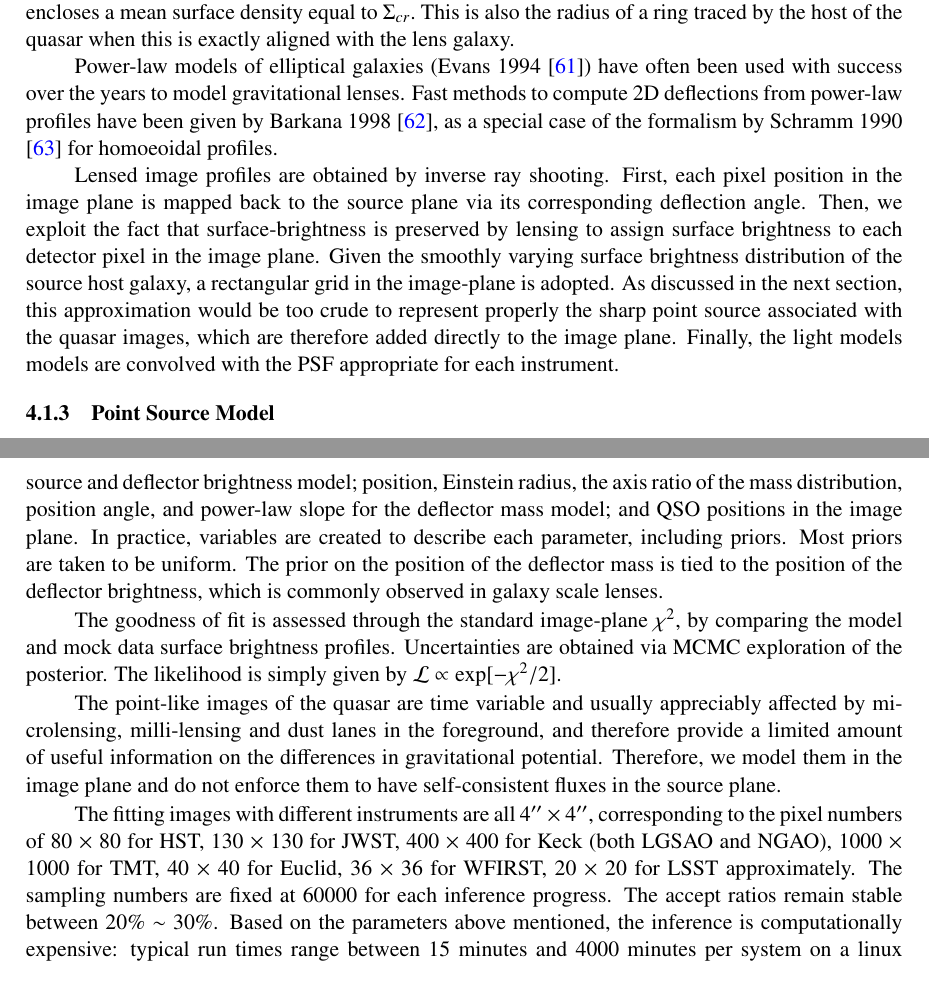
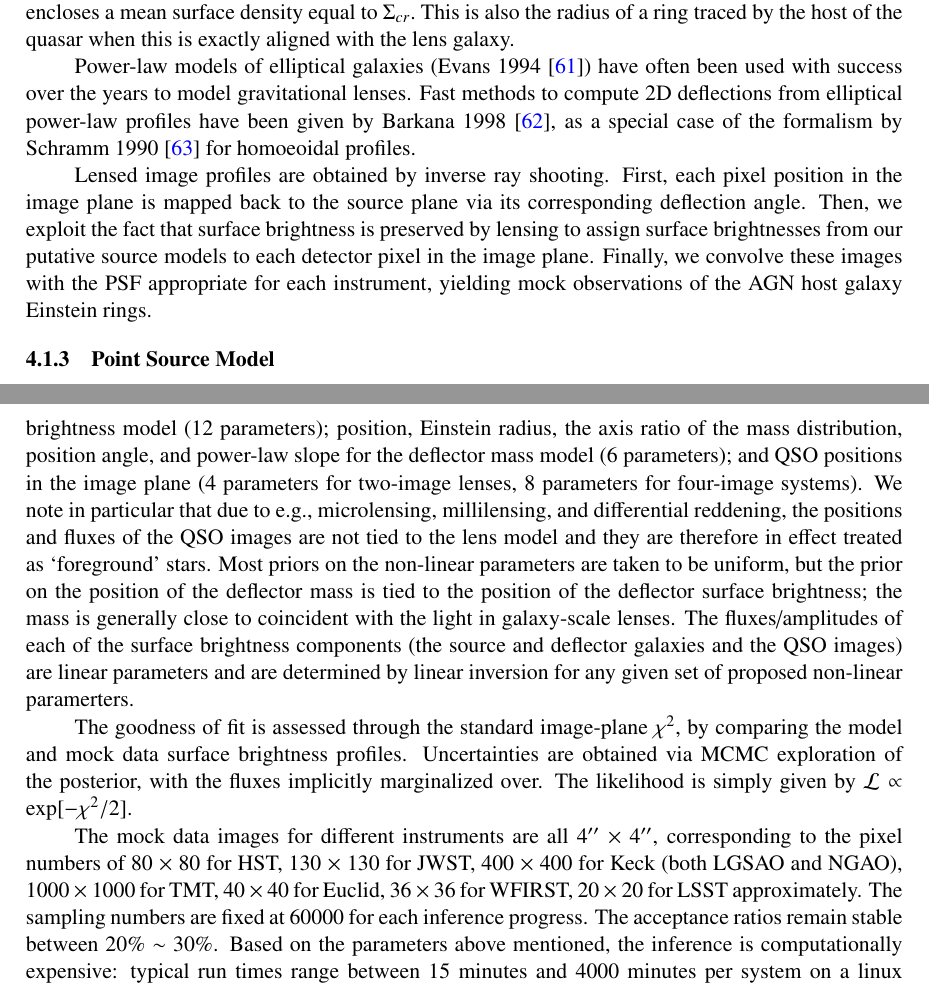
Before and after one commit to tommasotreu/HIGHRESOLUTIONIMAGING, a LaTeX document (docs/paper/High_resolution_imaging_requirements.tex): two parts of pages 8 and 9 of 25, joined at a grey line, cut so that both start at the same text. Compiled offline with pdfLaTeX.

Commit message:
Update High_resolution_imaging_requirements.tex
Minor edits to section 4.1.2, major changes to description in Section 4.2.

```diff
--- a/docs/paper/High_resolution_imaging_requirements.tex
+++ b/docs/paper/High_resolution_imaging_requirements.tex
@@ -518,7 +518,7 @@ source ($D_{\mathrm{s}}$), and between the deflector and the source
 
  Power-law models of elliptical galaxies (Evans 1994 \cite{1994MNRAS.267..333E}) have often been used with
 success over the years to model gravitational lenses.
- Fast methods to compute 2D deflections from power-law profiles have been given by Barkana 1998
+ Fast methods to compute 2D deflections from elliptical power-law profiles have been given by Barkana 1998
 \cite{1998ApJ...502..531B}, as a special case of the formalism by Schramm 1990 \cite{1990A&A...231...19S} for homoeoidal profiles.
 %
 %
@@ -541,15 +541,19 @@ success over the years to model gravitational lenses.
 Lensed image profiles are obtained by inverse ray shooting. First,
 each pixel position in the image plane is mapped back to the source
 plane via its corresponding deflection angle. Then, we exploit
-the fact that surface-brightness is preserved by lensing to assign
-surface brightness to each detector pixel in the image plane. Given
-the smoothly varying surface brightness distribution of the source
-host galaxy, a rectangular grid in the image-plane is adopted. As
-discussed in the next section, this approximation would be too crude
-to represent properly the sharp point source associated with the
-quasar images, which are therefore added directly to the image plane.
-Finally, the light models models are convolved with the PSF
-appropriate for each instrument.
+the fact that surface brightness is preserved by lensing to assign
+surface brightnesses from our putative source models to each detector pixel in the image plane.
+Finally, we convolve these images with the PSF appropriate for each instrument, yielding
+mock observations of the AGN host galaxy Einstein rings.
+
+%Given
+%the smoothly varying surface brightness distribution of the source
+%host galaxy, a rectangular grid in the image-plane is adopted. As
+%discussed in the next section, this approximation would be too crude
+%to represent properly the sharp point source associated with the
+%quasar images, which are therefore added directly to the image plane.
+%Finally, the light models models are convolved with the PSF
+%appropriate for each instrument.
 
 \subsubsection{Point Source Model}
 
@@ -598,12 +605,17 @@ model fits the following parameters: position, half light radius, axis
 ratio of light, position angle, and S{\'e}rsic index for the
-source and deflector brightness model; position, Einstein radius, the
+source and deflector brightness model (12 parameters); position, Einstein radius, the
 axis ratio of the mass distribution, position angle, and power-law
-slope for the deflector mass model; and QSO positions in the image
-plane. In practice, variables are created to describe each parameter,
-including priors. Most priors are taken to be uniform. The prior on
-the position of the deflector mass is tied to the position of the
-deflector brightness, which is commonly observed in galaxy scale
-lenses.
+slope for the deflector mass model (6 parameters); and QSO positions in the image
+plane (4 parameters for two-image lenses, 8 parameters for four-image systems). We note in particular
+that due to e.g., microlensing, millilensing, and differential reddening, the
+positions and fluxes of the QSO images are not tied to the lens model and
+they are therefore in effect treated as `foreground' stars. Most priors on the non-linear
+parameters are taken to be uniform, but the prior on the position of the deflector
+mass is tied to the position of the deflector surface brightness;
+the mass is generally close to coincident with the light in galaxy-scale lenses.
+The fluxes/amplitudes of each of the surface brightness components
+(the source and deflector galaxies and the QSO images) are linear parameters and are determined
+by linear inversion for any given set of proposed non-linear paramerters.
 
 % This prior helps to converge quickly to to correct
 %solution. After defining all of model parameters, then the
@@ -618,7 +630,7 @@ lenses.
 The goodness of fit is assessed through the standard
 image-plane $\chi^{2},$ by comparing the model and mock data surface
 brightness profiles.  Uncertainties are obtained via MCMC exploration
-of the posterior. The likelihood is simply given by
+of the posterior, with the fluxes implicitly marginalized over. The likelihood is simply given by
 $\mathcal{L}\propto\exp[-\chi^{2}/2]$.
 % where the $\chi^{2}$ is defined%
 %by
@@ -630,10 +642,6 @@ $\mathcal{L}\propto\exp[-\chi^{2}/2]$.
 %
 %and $I$ is the surface brightness with the uncertainty, $M$ is the corresponding model-predicted image value, $\mu$ is the uncertainty quoted from the image noise.%
 
-The point-like images of the quasar are time variable and
-usually appreciably affected by microlensing, milli-lensing and dust
-lanes in the foreground, and therefore provide a limited amount of
-useful information on the differences in gravitational potential. Therefore, we model them in the image plane and do not enforce them to have self-consistent fluxes in the source plane.
 %
 % still consider the quasar images in the inference.  By fitting
 %the point source position we are engaged in getting results which are
@@ -654,13 +662,13 @@ useful information on the differences in gravitational potential. Therefore, we
 %full characterization of this source of uncertainty is beyond the
 %scope of this paper and is left for future work.
 
-The fitting images with different instruments are all 4$''$ $\times$
+The mock data images for different instruments are all 4$''$ $\times$
 4$''$, corresponding to the pixel numbers of 80 $\times$ 80 for HST,
 130 $\times$ 130 for JWST, 400 $\times$ 400 for Keck (both LGSAO and
 NGAO), 1000 $\times$ 1000 for TMT, 40 $\times$ 40 for Euclid, 36
 $\times$ 36 for WFIRST, 20 $\times$ 20 for LSST approximately. The sampling
 numbers are fixed at 60000 for each inference progress.
-The accept ratios remain stable between 20\% $\sim$ 30\%.
+The acceptance ratios remain stable between 20\% $\sim$ 30\%.
 Based on the parameters above mentioned, the inference is computationally expensive: typical run times range
 between 15 minutes and 4000 minutes per system on a
 linux desktop computer. In more specific terms, $\sim$ 100 minutes for HST,
```
Also changed, not shown: docs/paper/High_resolution_imaging_requirements.tex (7 more changed lines).
